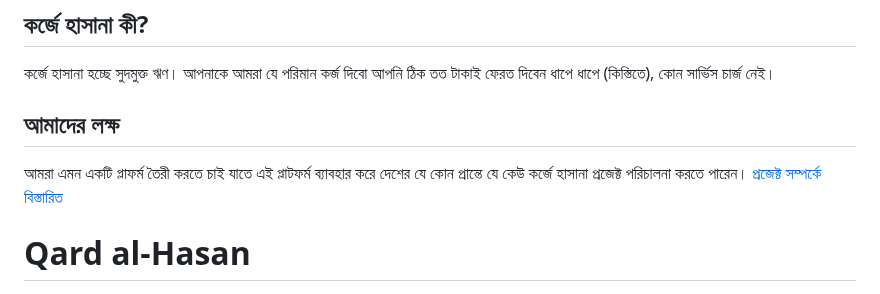
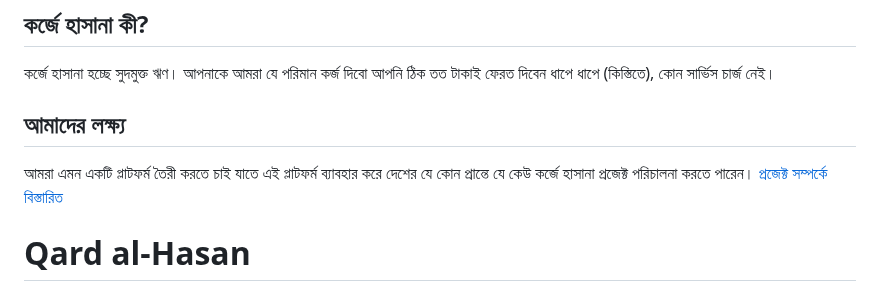
Before and after one commit to harunurkst/qard-al-hasana, a Markdown page: README.md, the part around the change. Rendered like a GitHub page.

```diff
--- a/README.md
+++ b/README.md
@@ -4,9 +4,9 @@
 
 কর্জে হাসানা হচ্ছে সুদমুক্ত ঋণ। আপনাকে আমরা যে পরিমান কর্জ দিবো আপনি ঠিক তত টাকাই ফেরত দিবেন ধাপে ধাপে (কিস্তিতে), কোন সার্ভিস চার্জ নেই।
 
-## আমাদের লক্ষ
+## আমাদের লক্ষ্য
 
-আমরা এমন একটি প্লাফর্ম তৈরী করতে চাই যাতে এই প্লাটফর্ম ব্যাবহার করে দেশের যে কোন প্রান্তে যে কেউ কর্জে হাসানা প্রজেক্ট পরিচালনা করতে পারেন।
+আমরা এমন একটি প্লাটফর্ম তৈরী করতে চাই যাতে এই প্লাটফর্ম ব্যাবহার করে দেশের যে কোন প্রান্তে যে কেউ কর্জে হাসানা প্রজেক্ট পরিচালনা করতে পারেন।
 [প্রজেক্ট সম্পর্কে বিস্তারিত](https://docs.google.com/document/d/1GiPgOxU19B5d-DzzesWb6RXrlbmu5xDvSKjMW0vDsC8/edit?usp=sharing)
 
 # Qard al-Hasan
```
